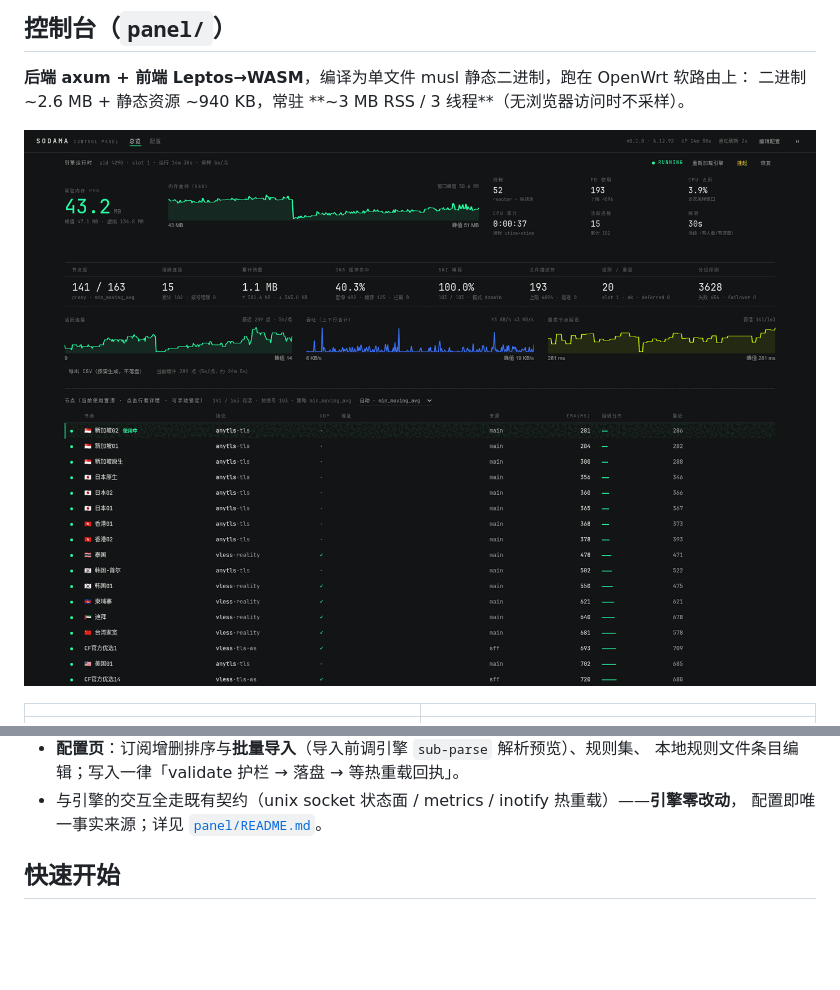
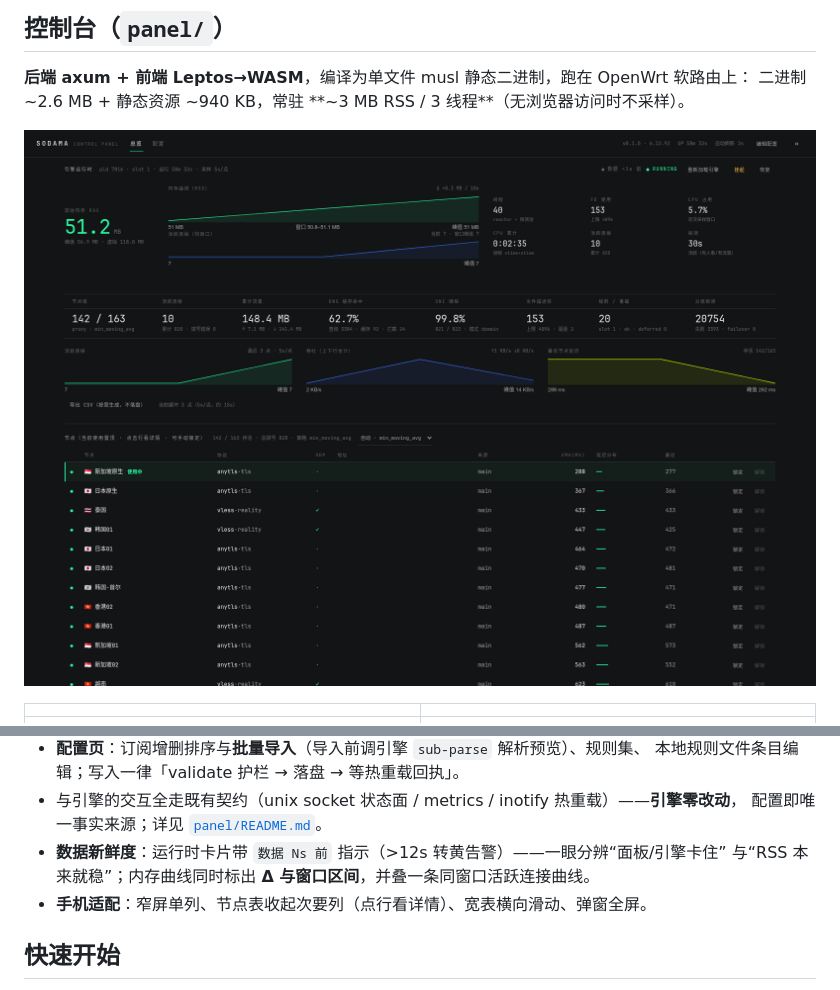
Before and after one commit to zhanghuanhuan303/sodama, a Markdown page: README.md, 2 parts joined by grey strips. GitHub-like rendering; pictures changed too: panel/docs/screenshot-overview.png; blank space fills up the shorter version.

```diff
--- a/README.md
+++ b/README.md
@@ -109,6 +109,9 @@ dae/                         上游 dae clone（不入库；对拍工具按需
   本地规则文件条目编辑；写入一律「validate 护栏 → 落盘 → 等热重载回执」。
 - 与引擎的交互全走既有契约（unix socket 状态面 / metrics / inotify 热重载）——**引擎零改动**，
   配置即唯一事实来源；详见 [`panel/README.md`](./panel/README.md)。
+- **数据新鲜度**：运行时卡片带 `数据 Ns 前` 指示（>12s 转黄告警）——一眼分辨“面板/引擎卡住”
+  与“RSS 本来就稳”；内存曲线同时标出 **Δ 与窗口区间**，并叠一条同窗口活跃连接曲线。
+- **手机适配**：窄屏单列、节点表收起次要列（点行看详情）、宽表横向滑动、弹窗全屏。
 
 ## 快速开始
 
```
Also changed, not shown: panel/README.md (+2 -1 lines), 8 other files.
